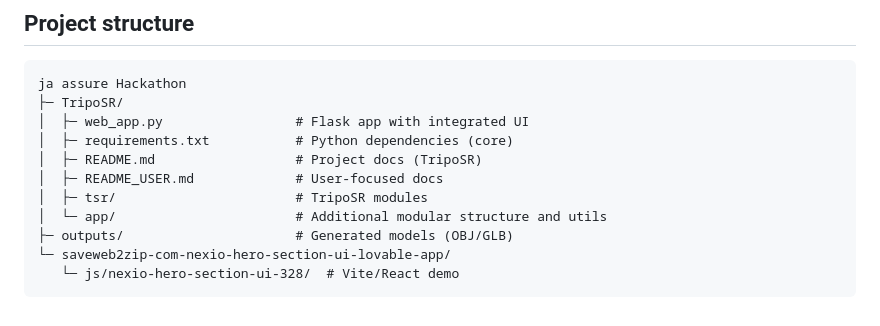
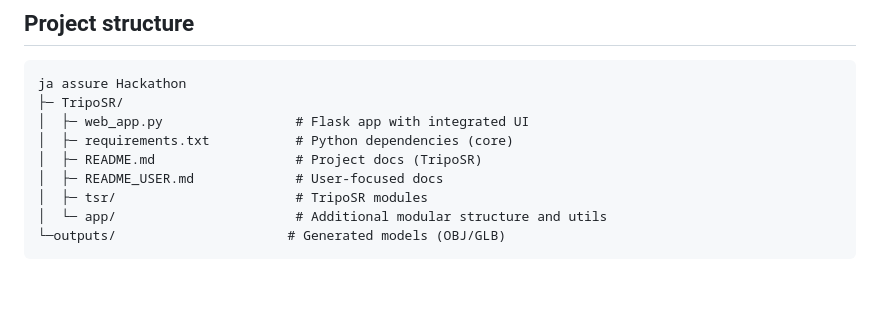
Before and after one commit to shyamkaarthikeyan/2D-Pictures-to-3D, a Markdown page: README.md, the part around the change. Drawn GitHub-style; blank space fills up the shorter version.

````diff
--- a/README.md
+++ b/README.md
@@ -131,7 +131,5 @@ ja assure Hackathon
 │  ├─ README_USER.md             # User-focused docs
 │  ├─ tsr/                       # TripoSR modules
 │  └─ app/                       # Additional modular structure and utils
-├─ outputs/                      # Generated models (OBJ/GLB)
-└─ saveweb2zip-com-nexio-hero-section-ui-lovable-app/
-   └─ js/nexio-hero-section-ui-328/  # Vite/React demo
+└─outputs/                      # Generated models (OBJ/GLB)
 ```
````
